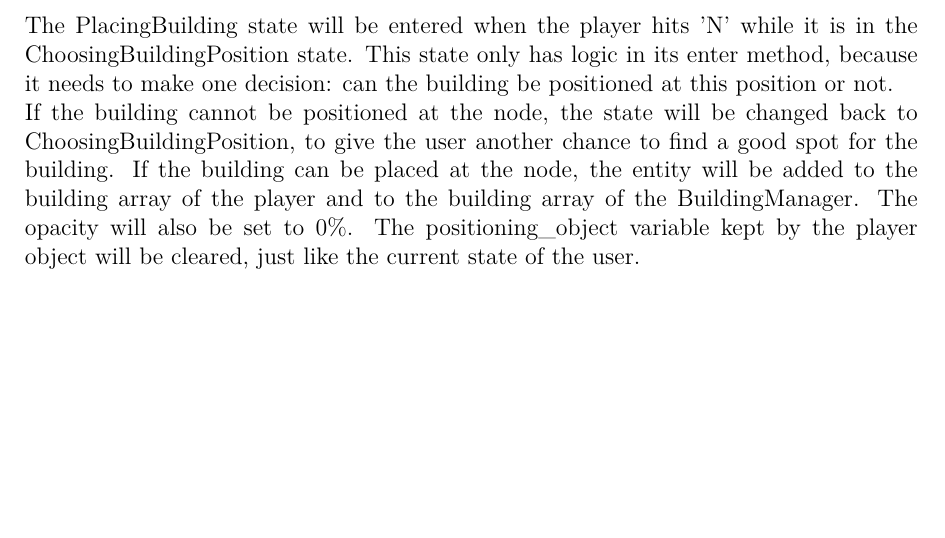
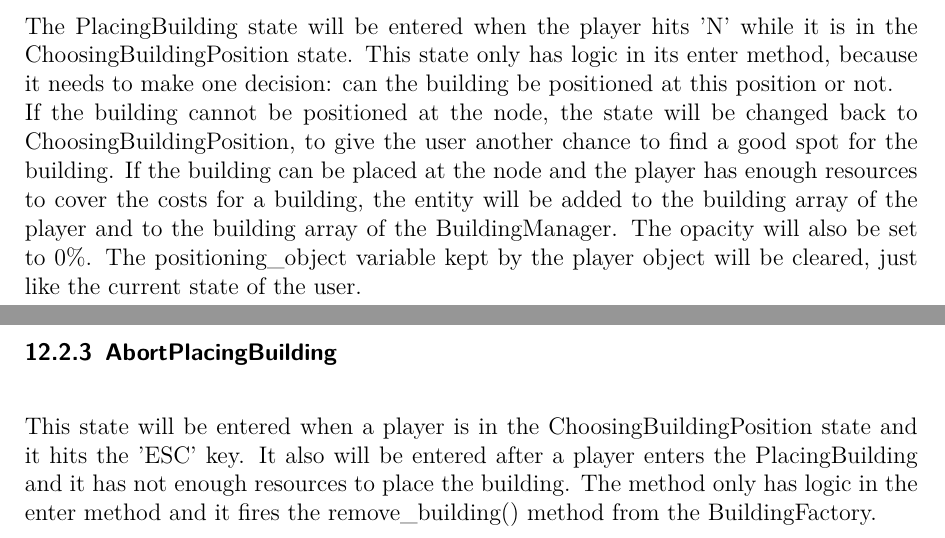
Before and after one commit to Rboin/ConstructAndDestroy, a LaTeX document (docs/software_architecture/software_architecture.tex, which reads docs/software_architecture/chapters/adding-buildings.tex): part of page 31 of 43 before the commit and two parts of pages 31 and 32 of 44 after it, the two joined at a grey line, cut so that both start at the same text, the shorter picture padded with empty space. Compiled offline with pdfLaTeX.

Commit message:
Doc/building costs resources (#82)
* Added line for resources costs

* Updated diagrams

* AbortPlacingBuilding and updated diagrams

```diff
--- a/docs/software_architecture/chapters/adding-buildings.tex
+++ b/docs/software_architecture/chapters/adding-buildings.tex
@@ -27,7 +27,10 @@ During the execute method of this state the mouse position of the player will be
 
 \subsubsection{PlacingBuilding}
 The PlacingBuilding state will be entered when the player hits 'N' while it is in the ChoosingBuildingPosition state. This state only has logic in its enter method, because it needs to make one decision: can the building be positioned at this position or not.\\
-If the building cannot be positioned at the node, the state will be changed back to ChoosingBuildingPosition, to give the user another chance to find a good spot for the building. If the building can be placed at the node, the entity will be added to the building array of the player and to the building array of the BuildingManager. The opacity will also be set to 0\%. The positioning\_object variable kept by the player object will be cleared, just like the current state of the user.
+If the building cannot be positioned at the node, the state will be changed back to ChoosingBuildingPosition, to give the user another chance to find a good spot for the building. If the building can be placed at the node and the player has enough resources to cover the costs for a building, the entity will be added to the building array of the player and to the building array of the BuildingManager. The opacity will also be set to 0\%. The positioning\_object variable kept by the player object will be cleared, just like the current state of the user.
+
+\subsubsection{AbortPlacingBuilding}
+This state will be entered when a player is in the ChoosingBuildingPosition state and it hits the 'ESC' key. It also will be entered after a player enters the PlacingBuilding and it has not enough resources to place the building. The method only has logic in the enter method and it fires the remove\_building() method from the BuildingFactory.
 
 \begin{figure}[!htb]
     \centering
```
Also changed, not shown: docs/software_architecture/res/adding-buildings/States-ClassDiagram.png, docs/software_architecture/res/adding-buildings/States-StateDiagram.png.
